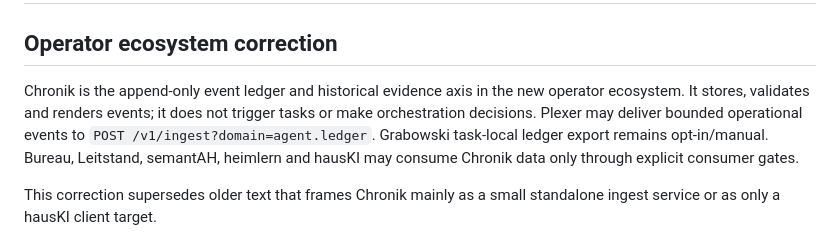
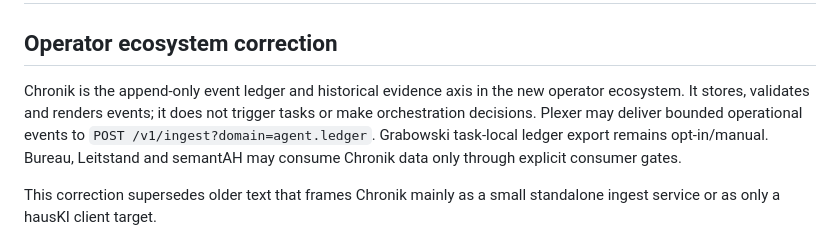
Before and after one commit to heimgewebe/chronik, a Markdown page: README.md, the part around the change. Drawn GitHub-style.

Commit message:
remove retired repositories from current consumer docs (#306)
Co-authored-by: alex <alexdermohr+bot@users.noreply.github.com>

```diff
--- a/README.md
+++ b/README.md
@@ -2,7 +2,7 @@
 
 ## Operator ecosystem correction
 
-Chronik is the append-only event ledger and historical evidence axis in the new operator ecosystem. It stores, validates and renders events; it does not trigger tasks or make orchestration decisions. Plexer may deliver bounded operational events to `POST /v1/ingest?domain=agent.ledger`. Grabowski task-local ledger export remains opt-in/manual. Bureau, Leitstand, semantAH, heimlern and hausKI may consume Chronik data only through explicit consumer gates.
+Chronik is the append-only event ledger and historical evidence axis in the new operator ecosystem. It stores, validates and renders events; it does not trigger tasks or make orchestration decisions. Plexer may deliver bounded operational events to `POST /v1/ingest?domain=agent.ledger`. Grabowski task-local ledger export remains opt-in/manual. Bureau, Leitstand and semantAH may consume Chronik data only through explicit consumer gates.
 
 This correction supersedes older text that frames Chronik mainly as a small standalone ingest service or as only a hausKI client target.
 
```
